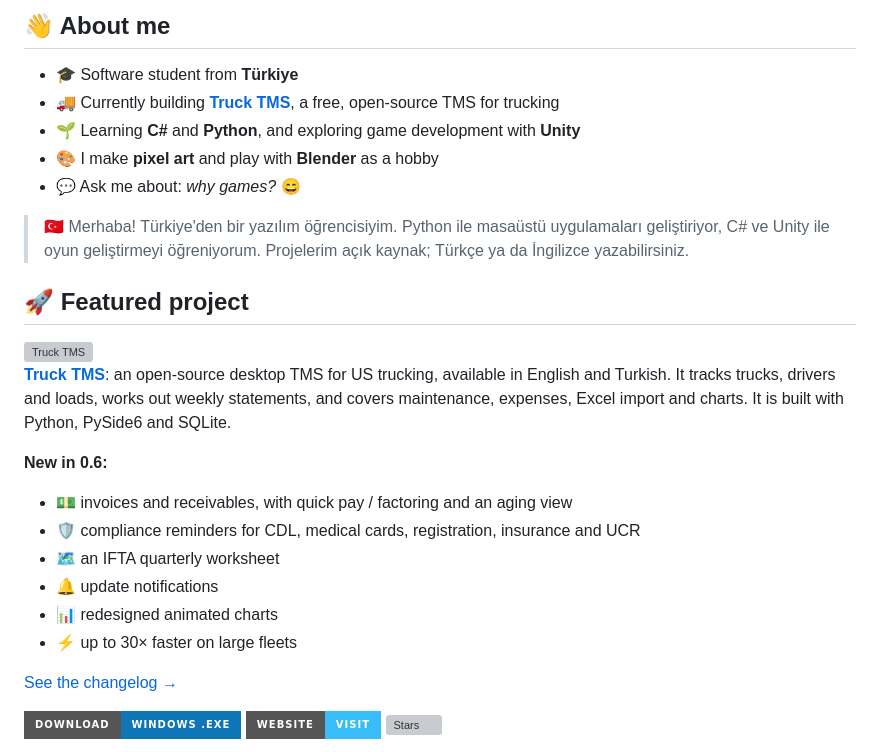
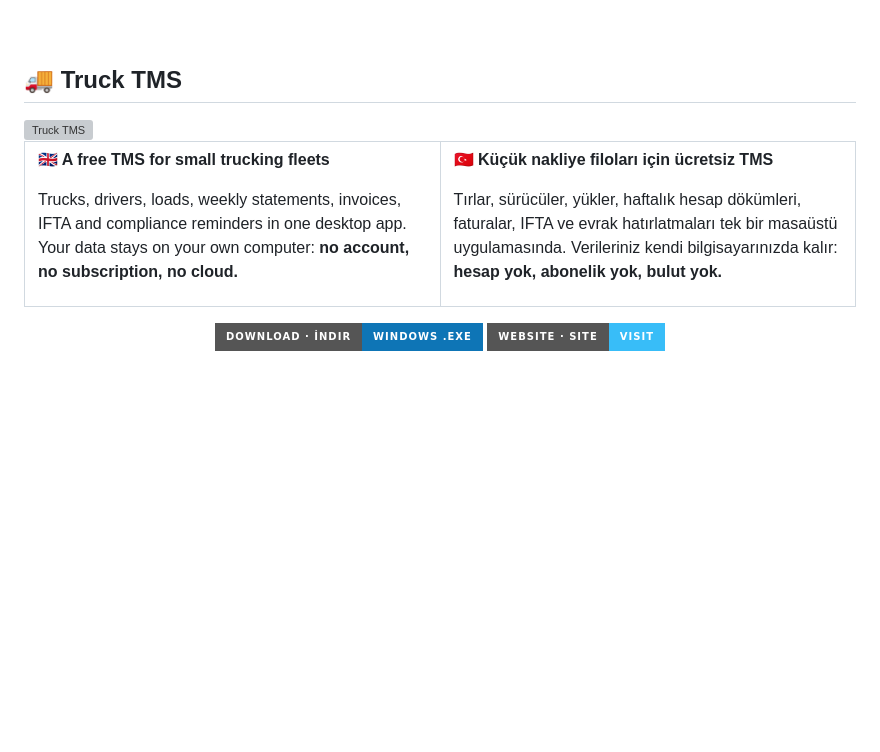
Before and after one commit to ArslanEren-Dev/ArslanEren-Dev, a Markdown page: README.md, the part around one of its changes. Drawn GitHub-style; badges without logos; blank space fills up the shorter version; grey boxes are pictures that could not be loaded.

Commit message:
Bilingual profile: try Truck TMS in 1 minute, screenshots, Fosil Tepesi teaser

```diff
--- a/README.md
+++ b/README.md
@@ -12,36 +18,36 @@
 </p>
 
-## 👋 About me
+<br>
 
-- 🎓 Software student from **Türkiye**
-- 🚚 Currently building **[Truck TMS](https://github.com/ArslanEren-Dev/truck-tms)**, a free, open-source TMS for trucking
-- 🌱 Learning **C#** and **Python**, and exploring game development with **Unity**
-- 🎨 I make **pixel art** and play with **Blender** as a hobby
-- 💬 Ask me about: *why games?* 😄
-
-> 🇹🇷 Merhaba! Türkiye'den bir yazılım öğrencisiyim. Python ile masaüstü uygulamaları geliştiriyor, C# ve Unity ile oyun geliştirmeyi öğreniyorum. Projelerim açık kaynak; Türkçe ya da İngilizce yazabilirsiniz.
-
-## 🚀 Featured project
+## 🚚 Truck TMS
 
 <a href="https://github.com/ArslanEren-Dev/truck-tms">
   <img src="https://raw.githubusercontent.com/ArslanEren-Dev/truck-tms/main/docs/banner.png" width="100%" alt="Truck TMS" />
 </a>
 
-**[Truck TMS](https://github.com/ArslanEren-Dev/truck-tms)**: an open-source desktop TMS for US trucking, available in English and Turkish. It tracks trucks, drivers and loads, works out weekly statements, and covers maintenance, expenses, Excel import and charts. It is built with Python, PySide6 and SQLite.
+<table>
+<tr>
+<td width="50%" valign="top">
 
-**New in 0.6:**
-- 💵 invoices and receivables, with quick pay / factoring and an aging view
-- 🛡️ compliance reminders for CDL, medical cards, registration, insurance and UCR
-- 🗺️ an IFTA quarterly worksheet
-- 🔔 update notifications
-- 📊 redesigned animated charts
-- ⚡ up to 30× faster on large fleets
+**🇬🇧 A free TMS for small trucking fleets**
 
-[See the changelog →](https://github.com/ArslanEren-Dev/truck-tms/blob/main/CHANGELOG.md)
+Trucks, drivers, loads, weekly statements, invoices, IFTA and compliance reminders in one desktop app.
+Your data stays on your own computer: **no account, no subscription, no cloud.**
 
-<p>
-  <a href="https://github.com/ArslanEren-Dev/truck-tms/releases/latest"><img src="https://img.shields.io/badge/Download-Windows%20.exe-0e75b6?style=for-the-badge&logo=windows&logoColor=white" alt="Download" /></a>
-  <a href="https://arslaneren-dev.github.io/truck-tms/"><img src="https://img.shields.io/badge/Website-Visit-38bdf8?style=for-the-badge&logo=githubpages&logoColor=white" alt="Website" /></a>
-  <a href="https://github.com/ArslanEren-Dev/truck-tms"><img src="https://img.shields.io/github/stars/ArslanEren-Dev/truck-tms?style=for-the-badge&logo=github&label=Stars&color=555" alt="Stars" /></a>
+</td>
+<td width="50%" valign="top">
+
+**🇹🇷 Küçük nakliye filoları için ücretsiz TMS**
+
+Tırlar, sürücüler, yükler, haftalık hesap dökümleri, faturalar, IFTA ve evrak hatırlatmaları tek bir masaüstü uygulamasında.
+Verileriniz kendi bilgisayarınızda kalır: **hesap yok, abonelik yok, bulut yok.**
+
+</td>
+</tr>
+</table>
+
+<p align="center">
+  <a href="https://github.com/ArslanEren-Dev/truck-tms/releases/latest"><img src="https://img.shields.io/badge/Download%20%C2%B7%20%C4%B0ndir-Windows%20.exe-0e75b6?style=for-the-badge&logo=windows&logoColor=white" alt="Download for Windows · Windows için indir" /></a>
+  <a href="https://arslaneren-dev.github.io/truck-tms/"><img src="https://img.shields.io/badge/Website%20%C2%B7%20Site-Visit-38bdf8?style=for-the-badge&logo=githubpages&logoColor=white" alt="Website" /></a>
 </p>
 
```
Also changed, not shown: other parts of README.md (+115 -22 lines), fosil-tepesi.png (added).
